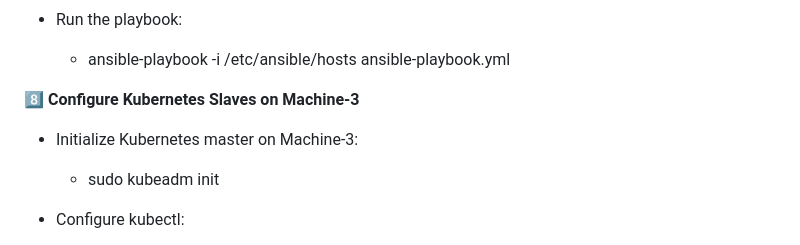
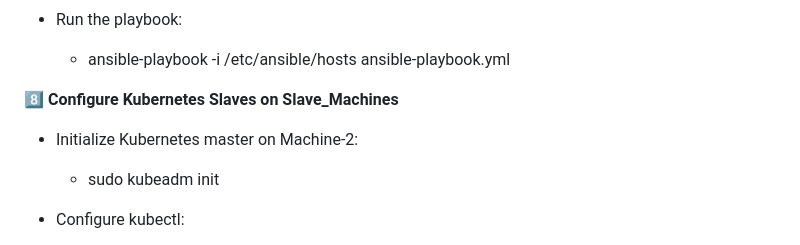
Before and after one commit to trupti-08/DevOps_Project2, a Markdown page: README.md, the part around the change. Rendered like a GitHub page.

```diff
--- a/README.md
+++ b/README.md
@@ -90,9 +90,9 @@ Install Terraform:[Terraform_Install.sh](Terraform_Install.sh)
 
   - ansible-playbook -i /etc/ansible/hosts ansible-playbook.yml
 
-**8️⃣ Configure Kubernetes Slaves on Machine-3**
+**8️⃣ Configure Kubernetes Slaves on Slave_Machines**
 
-- Initialize Kubernetes master on Machine-3:
+- Initialize Kubernetes master on Machine-2:
 
   - sudo kubeadm init
 
```
